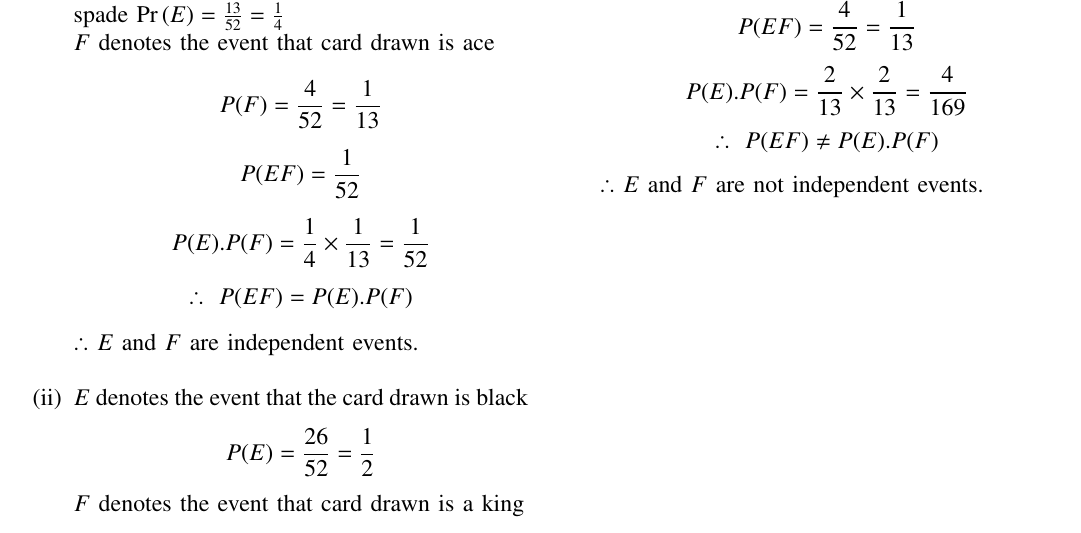
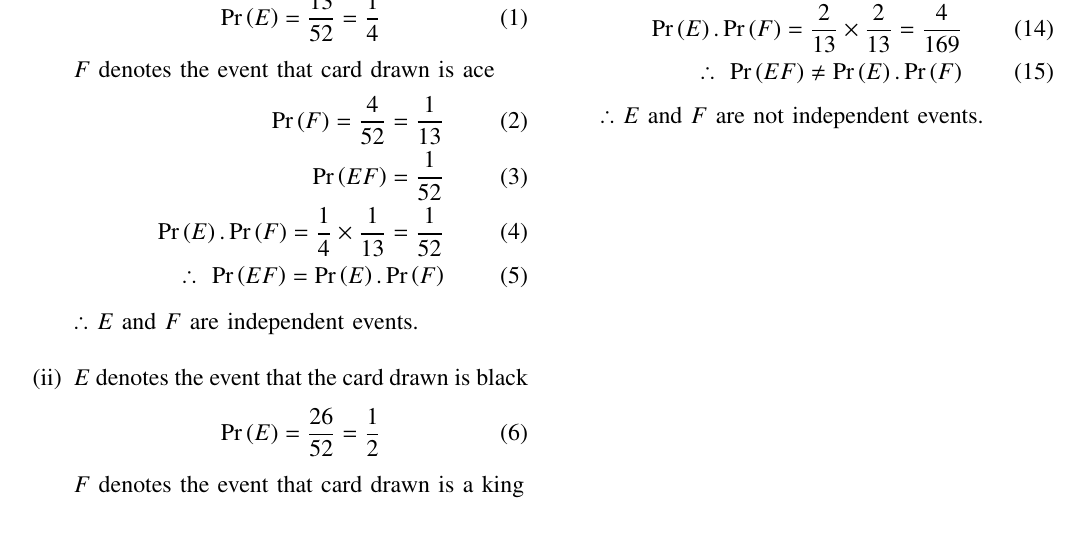
Before and after one commit to Srikar-Arugonda-1/AI1110, a LaTeX problem sheet (Assignment-1/main.tex): part of the page, cut so that both start at the same text. Compiled offline with pdfLaTeX.

Commit message:
added align and \pr

```diff
--- a/Assignment-1/main.tex
+++ b/Assignment-1/main.tex
@@ -113,18 +113,26 @@ columns=fullflexible
 	\begin{enumerate}[label=(\roman*)]
 		\item
 			$E$ denotes the event that the card drawn is spade
-				$\pr{E} = \frac{13}{52} = \frac{1}{4}$ \\
+			\begin{align}
+				\pr{E} = \frac{13}{52} = \frac{1}{4}
+			\end{align}
 			$F$ denotes the event that card drawn is ace
-
-			$$	P(F) = \frac{4}{52} = \frac{1}{13}$$
-			$$	P(EF) = \frac{1}{52}$$
-			$$	P(E).P(F) = \frac{1}{4} \times \frac{1}{13} = \frac{1}{52}$$
-			$$	\therefore~P(EF) = P(E).P(F)$$
-
+			\begin{align}
+				\pr{F} = \frac{4}{52} = \frac{1}{13}\\
+				\pr{EF} = \frac{1}{52}\\
+				\pr{E}.\pr{F} = \frac{1}{4} \times \frac{1}{13} = \frac{1}{52}\\
+				\therefore~\pr{EF} = \pr{E}.\pr{F}
+			\end{align}
 			$\therefore$  $E$ and $F$ are independent events. \\
 		\item
 			$E$ denotes the event that the card drawn is black
-				$$P(E) = \frac{26}{52} = \frac{1}{2}$$
+			\begin{align}
+				\pr{E} = \frac{26}{52} = \frac{1}{2}
+			\end{align}
 			$F$ denotes the event that card drawn is a king
-
-			$$	P(F) = \frac{4}{52} = \frac{1}{13} $$
+			\begin{align}
+				\pr{F} = \frac{4}{52} = \frac{1}{13} \\
+				\pr{EF} = \frac{2}{52} = \frac{1}{26} \\
+				\pr{E}.\pr{F} = \frac{1}{2} \times \frac{1}{13} = \frac{1}{26}\\
+				\therefore~\pr{EF} = \pr{E}.\pr{F}
+			\end{align}
@@ -142,7 +147,9 @@ columns=fullflexible
-			$$	P(EF) = \frac{4}{52} = \frac{1}{13}$$
-			$$	P(E).P(F) = \frac{2}{13} \times \frac{2}{13} = \frac{4}{169}$$
-			$$	\therefore~P(EF) \neq P(E).P(F)$$
-
+			\begin{align}
+				\pr{F} = \frac{8}{52} = \frac{2}{13}\\
+				\pr{EF} = \frac{4}{52} = \frac{1}{13}\\
+				\pr{E}.\pr{F} = \frac{2}{13} \times \frac{2}{13} = \frac{4}{169}\\
+				\therefore~\pr{EF} \neq \pr{E}.\pr{F}
+			\end{align}
 			$\therefore$  $E$ and $F$ are not independent events. \\
 
 	\end{enumerate}
```
Also changed, not shown: Assignment-1/main.pdf, Assignment-1/main.tex (9 more changed lines), 1 other file.
